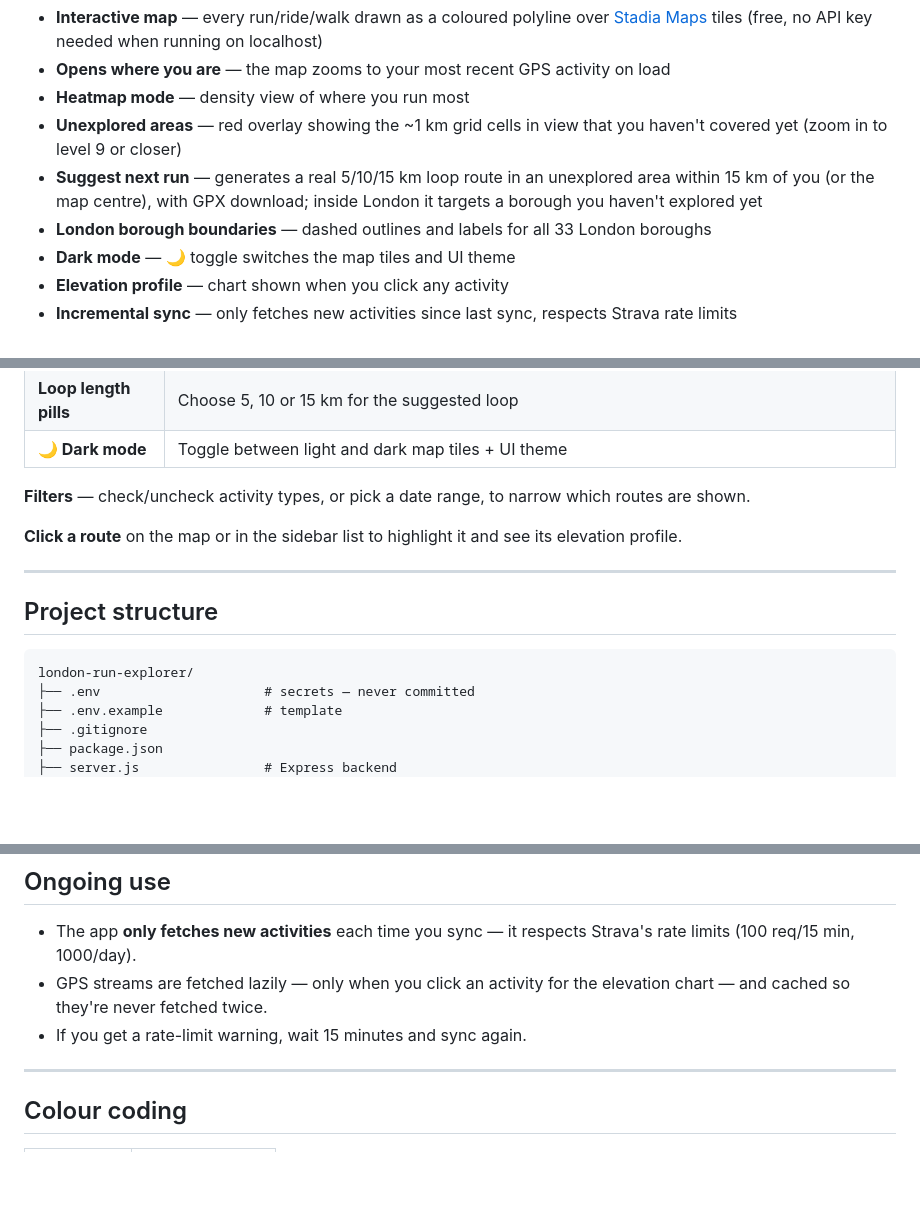
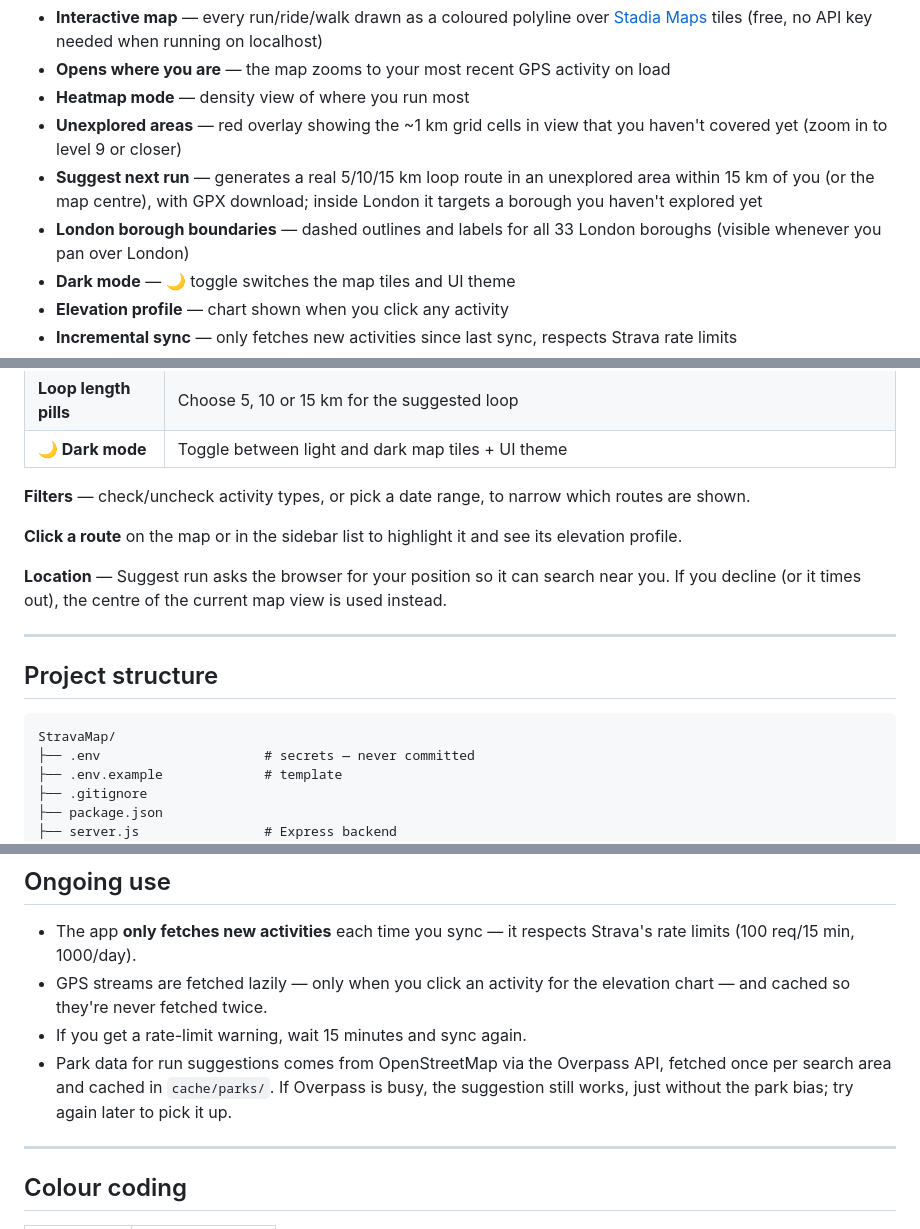
Before and after one commit to timotizianomeier/StravaMap, a Markdown page: README.md, 3 parts joined by grey strips. Drawn GitHub-style; blank space fills up the shorter version.

Commit message:
README: fix project tree name, document geolocation and park data source
Co-Authored-By: Claude Fable 5.1 <noreply@anthropic.com>

````diff
--- a/README.md
+++ b/README.md
@@ -11,7 +11,7 @@ Visualise all your Strava activities as GPS traces on an interactive map. Spot t
 - **Heatmap mode** — density view of where you run most
 - **Unexplored areas** — red overlay showing the ~1 km grid cells in view that you haven't covered yet (zoom in to level 9 or closer)
 - **Suggest next run** — generates a real 5/10/15 km loop route in an unexplored area within 15 km of you (or the map centre), with GPX download; inside London it targets a borough you haven't explored yet
-- **London borough boundaries** — dashed outlines and labels for all 33 London boroughs
+- **London borough boundaries** — dashed outlines and labels for all 33 London boroughs (visible whenever you pan over London)
 - **Dark mode** — 🌙 toggle switches the map tiles and UI theme
 - **Elevation profile** — chart shown when you click any activity
 - **Incremental sync** — only fetches new activities since last sync, respects Strava rate limits
@@ -94,12 +94,14 @@ Click **"↻ Sync new runs"** in the sidebar. The first sync fetches all your ac
 
 **Click a route** on the map or in the sidebar list to highlight it and see its elevation profile.
 
+**Location** — Suggest run asks the browser for your position so it can search near you. If you decline (or it times out), the centre of the current map view is used instead.
+
 ---
 
 ## Project structure
 
 ```
-london-run-explorer/
+StravaMap/
 ├── .env                     # secrets — never committed
 ├── .env.example             # template
 ├── .gitignore
@@ -124,6 +126,7 @@ london-run-explorer/
 - The app **only fetches new activities** each time you sync — it respects Strava's rate limits (100 req/15 min, 1000/day).
 - GPS streams are fetched lazily — only when you click an activity for the elevation chart — and cached so they're never fetched twice.
 - If you get a rate-limit warning, wait 15 minutes and sync again.
+- Park data for run suggestions comes from OpenStreetMap via the Overpass API, fetched once per search area and cached in `cache/parks/`. If Overpass is busy, the suggestion still works, just without the park bias; try again later to pick it up.
 
 ---
 
````
